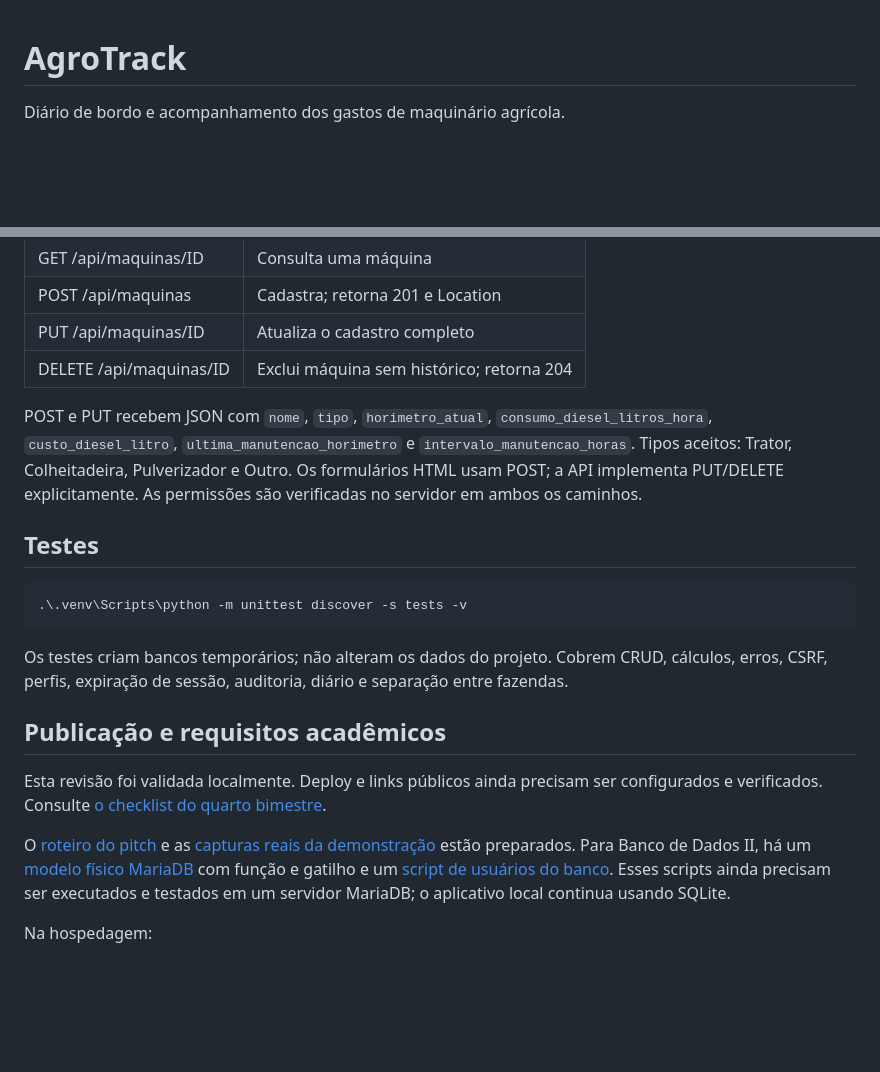
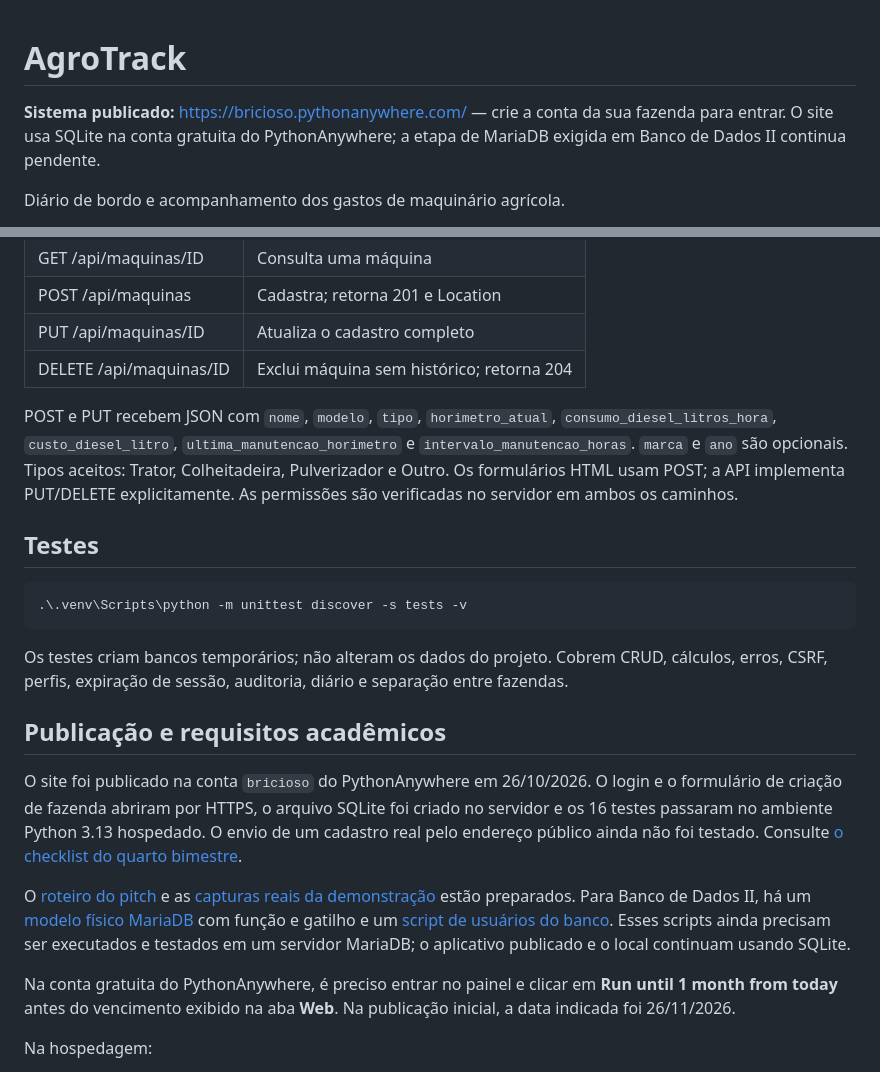
Before and after one commit to fabricio777666/AgroTrack, a Markdown page: README.md, 2 parts joined by grey strips. Rendered like a GitHub page; blank space fills up the shorter version.

Commit message:
Documenta publicação do AgroTrack no PythonAnywhere
Configuração e documentação feitas com auxílio do Codex a pedido da equipe. Registra o uso atual de SQLite e a pendência de MariaDB.

```diff
--- a/README.md
+++ b/README.md
@@ -1,4 +1,6 @@
 # AgroTrack
+
+**Sistema publicado:** https://bricioso.pythonanywhere.com/ — crie a conta da sua fazenda para entrar. O site usa SQLite na conta gratuita do PythonAnywhere; a etapa de MariaDB exigida em Banco de Dados II continua pendente.
 
 Diário de bordo e acompanhamento dos gastos de maquinário agrícola.
 
@@ -103,7 +105,7 @@ A API utiliza a mesma sessão de login do navegador. Faça login por `/login`, o
 | PUT /api/maquinas/ID | Atualiza o cadastro completo |
 | DELETE /api/maquinas/ID | Exclui máquina sem histórico; retorna 204 |
 
-POST e PUT recebem JSON com `nome`, `tipo`, `horimetro_atual`, `consumo_diesel_litros_hora`, `custo_diesel_litro`, `ultima_manutencao_horimetro` e `intervalo_manutencao_horas`. Tipos aceitos: Trator, Colheitadeira, Pulverizador e Outro. Os formulários HTML usam POST; a API implementa PUT/DELETE explicitamente. As permissões são verificadas no servidor em ambos os caminhos.
+POST e PUT recebem JSON com `nome`, `modelo`, `tipo`, `horimetro_atual`, `consumo_diesel_litros_hora`, `custo_diesel_litro`, `ultima_manutencao_horimetro` e `intervalo_manutencao_horas`. `marca` e `ano` são opcionais. Tipos aceitos: Trator, Colheitadeira, Pulverizador e Outro. Os formulários HTML usam POST; a API implementa PUT/DELETE explicitamente. As permissões são verificadas no servidor em ambos os caminhos.
 
 ## Testes
 
@@ -115,9 +117,11 @@ Os testes criam bancos temporários; não alteram os dados do projeto. Cobrem CR
 
 ## Publicação e requisitos acadêmicos
 
-Esta revisão foi validada localmente. Deploy e links públicos ainda precisam ser configurados e verificados. Consulte [o checklist do quarto bimestre](docs/REQUISITOS.md).
+O site foi publicado na conta `bricioso` do PythonAnywhere em 26/10/2026. O login e o formulário de criação de fazenda abriram por HTTPS, o arquivo SQLite foi criado no servidor e os 16 testes passaram no ambiente Python 3.13 hospedado. O envio de um cadastro real pelo endereço público ainda não foi testado. Consulte [o checklist do quarto bimestre](docs/REQUISITOS.md).
 
-O [roteiro do pitch](docs/PITCH.md) e as [capturas reais da demonstração](docs/pitch-assets/) estão preparados. Para Banco de Dados II, há um [modelo físico MariaDB](docs/mariadb_schema.sql) com função e gatilho e um [script de usuários do banco](docs/mariadb_usuarios.sql). Esses scripts ainda precisam ser executados e testados em um servidor MariaDB; o aplicativo local continua usando SQLite.
+O [roteiro do pitch](docs/PITCH.md) e as [capturas reais da demonstração](docs/pitch-assets/) estão preparados. Para Banco de Dados II, há um [modelo físico MariaDB](docs/mariadb_schema.sql) com função e gatilho e um [script de usuários do banco](docs/mariadb_usuarios.sql). Esses scripts ainda precisam ser executados e testados em um servidor MariaDB; o aplicativo publicado e o local continuam usando SQLite.
+
+Na conta gratuita do PythonAnywhere, é preciso entrar no painel e clicar em **Run until 1 month from today** antes do vencimento exibido na aba **Web**. Na publicação inicial, a data indicada foi 26/11/2026.
 
 Na hospedagem:
 
```
Also changed, not shown: docs/REQUISITOS.md (+9 -3 lines).
